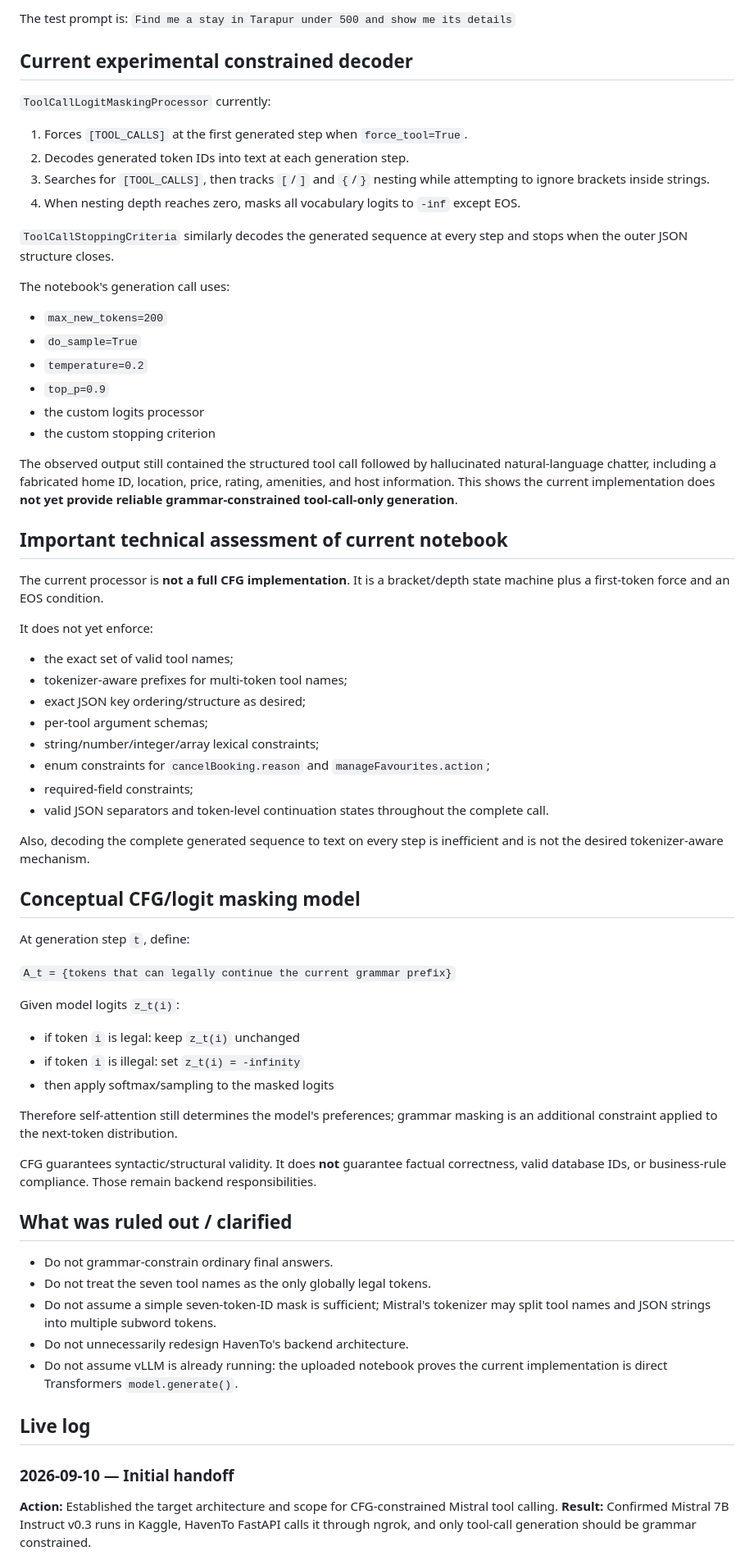
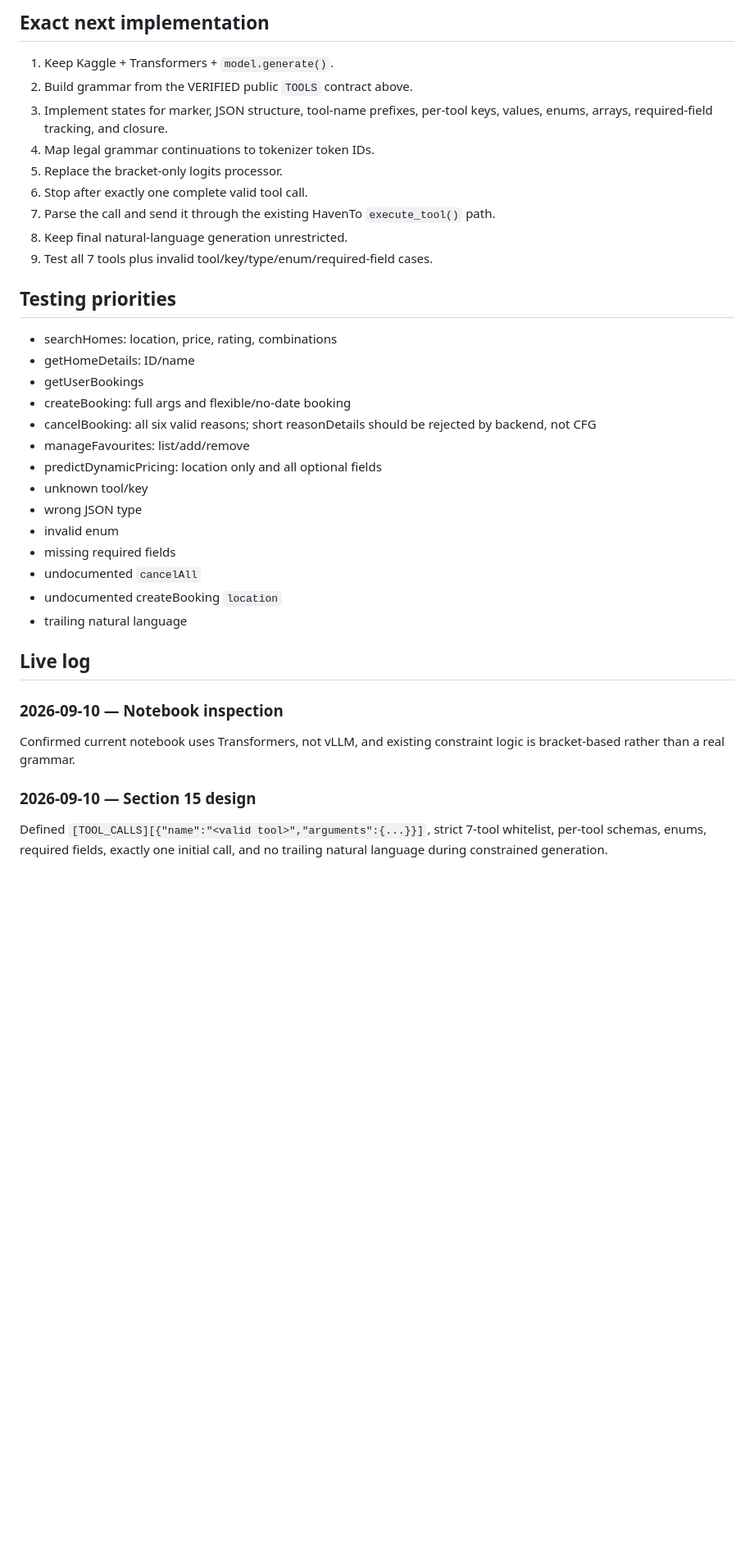
Before and after one commit to saurabh-kumar135/chatgpt_chat, a Markdown page: task-handoff.md, the part around one of its changes. Shown at 82% size. Drawn GitHub-style; blank space fills up the shorter version.

```diff
--- a/task-handoff.md
+++ b/task-handoff.md
@@ -164,66 +144,35 @@ The current experimental tools in the notebook are only three simplified tools:
 
-The test prompt is:
-`Find me a stay in Tarapur under 500 and show me its details`
+## Exact next implementation
+1. Keep Kaggle + Transformers + `model.generate()`.
+2. Build grammar from the VERIFIED public `TOOLS` contract above.
+3. Implement states for marker, JSON structure, tool-name prefixes, per-tool keys, values, enums, arrays, required-field tracking, and closure.
+4. Map legal grammar continuations to tokenizer token IDs.
+5. Replace the bracket-only logits processor.
+6. Stop after exactly one complete valid tool call.
+7. Parse the call and send it through the existing HavenTo `execute_tool()` path.
+8. Keep final natural-language generation unrestricted.
+9. Test all 7 tools plus invalid tool/key/type/enum/required-field cases.
 
-## Current experimental constrained decoder
-`ToolCallLogitMaskingProcessor` currently:
-1. Forces `[TOOL_CALLS]` at the first generated step when `force_tool=True`.
-2. Decodes generated token IDs into text at each generation step.
-3. Searches for `[TOOL_CALLS]`, then tracks `[`/`]` and `{`/`}` nesting while attempting to ignore brackets inside strings.
-4. When nesting depth reaches zero, masks all vocabulary logits to `-inf` except EOS.
-
-`ToolCallStoppingCriteria` similarly decodes the generated sequence at every step and stops when the outer JSON structure closes.
-
-The notebook's generation call uses:
-- `max_new_tokens=200`
-- `do_sample=True`
-- `temperature=0.2`
-- `top_p=0.9`
-- the custom logits processor
-- the custom stopping criterion
-
-The observed output still contained the structured tool call followed by hallucinated natural-language chatter, including a fabricated home ID, location, price, rating, amenities, and host information. This shows the current implementation does **not yet provide reliable grammar-constrained tool-call-only generation**.
-
-## Important technical assessment of current notebook
-The current processor is **not a full CFG implementation**. It is a bracket/depth state machine plus a first-token force and an EOS condition.
-
-It does not yet enforce:
-- the exact set of valid tool names;
-- tokenizer-aware prefixes for multi-token tool names;
-- exact JSON key ordering/structure as desired;
-- per-tool argument schemas;
-- string/number/integer/array lexical constraints;
-- enum constraints for `cancelBooking.reason` and `manageFavourites.action`;
-- required-field constraints;
-- valid JSON separators and token-level continuation states throughout the complete call.
-
-Also, decoding the complete generated sequence to text on every step is inefficient and is not the desired tokenizer-aware mechanism.
-
-## Conceptual CFG/logit masking model
-At generation step `t`, define:
-
-`A_t = {tokens that can legally continue the current grammar prefix}`
-
-Given model logits `z_t(i)`:
-
-- if token `i` is legal: keep `z_t(i)` unchanged
-- if token `i` is illegal: set `z_t(i) = -infinity`
-- then apply softmax/sampling to the masked logits
-
-Therefore self-attention still determines the model's preferences; grammar masking is an additional constraint applied to the next-token distribution.
-
-CFG guarantees syntactic/structural validity. It does **not** guarantee factual correctness, valid database IDs, or business-rule compliance. Those remain backend responsibilities.
-
-## What was ruled out / clarified
-- Do not grammar-constrain ordinary final answers.
-- Do not treat the seven tool names as the only globally legal tokens.
-- Do not assume a simple seven-token-ID mask is sufficient; Mistral's tokenizer may split tool names and JSON strings into multiple subword tokens.
-- Do not unnecessarily redesign HavenTo's backend architecture.
-- Do not assume vLLM is already running: the uploaded notebook proves the current implementation is direct Transformers `model.generate()`.
+## Testing priorities
+- searchHomes: location, price, rating, combinations
+- getHomeDetails: ID/name
+- getUserBookings
+- createBooking: full args and flexible/no-date booking
+- cancelBooking: all six valid reasons; short reasonDetails should be rejected by backend, not CFG
+- manageFavourites: list/add/remove
+- predictDynamicPricing: location only and all optional fields
+- unknown tool/key
+- wrong JSON type
+- invalid enum
+- missing required fields
+- undocumented `cancelAll`
+- undocumented createBooking `location`
+- trailing natural language
 
 ## Live log
+### 2026-09-10 — Notebook inspection
+Confirmed current notebook uses Transformers, not vLLM, and existing constraint logic is bracket-based rather than a real grammar.
 
-### 2026-09-10 — Initial handoff
-**Action:** Established the target architecture and scope for CFG-constrained Mistral tool calling.
-**Result:** Confirmed Mistral 7B Instruct v0.3 runs in Kaggle, HavenTo FastAPI calls it through ngrok, and only tool-call generation should be grammar constrained.
+### 2026-09-10 — Section 15 design
+Defined `[TOOL_CALLS][{"name":"<valid tool>","arguments":{...}}]`, strict 7-tool whitelist, per-tool schemas, enums, required fields, exactly one initial call, and no trailing natural language during constrained generation.
 
```
Also changed, not shown: other parts of task-handoff.md (+116 -165 lines).
